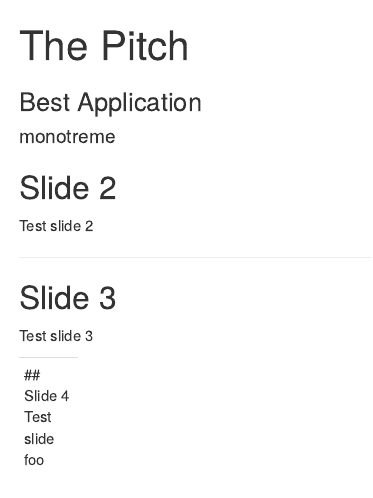
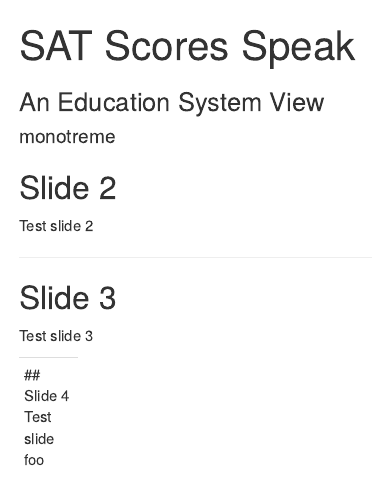
Before and after one commit to monotreme/slidifysample, an R Markdown document (index.Rmd): the page in a window 1100 px wide, from its top. Rendered offline with R 4.5, knitr and Pandoc, with nearby package versions.

Commit message:
publishing deck

```diff
--- a/index.Rmd
+++ b/index.Rmd
@@ -1,6 +1,6 @@
 ---
-title       : The Pitch
-subtitle    : Best Application
+title       : SAT Scores Speak
+subtitle    : An Education System View
 author      : monotreme
 job         :
 framework   : io2012        # {io2012, html5slides, shower, dzslides, ...}
```
Also changed, not shown: index.html, index.md.
